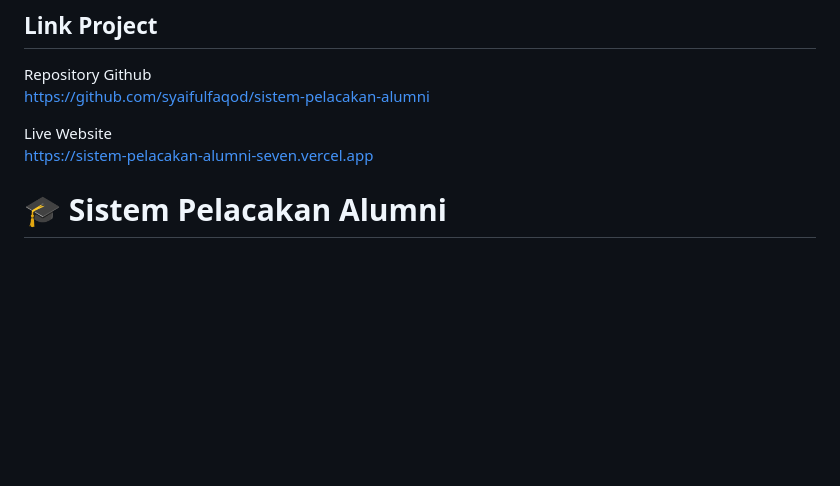
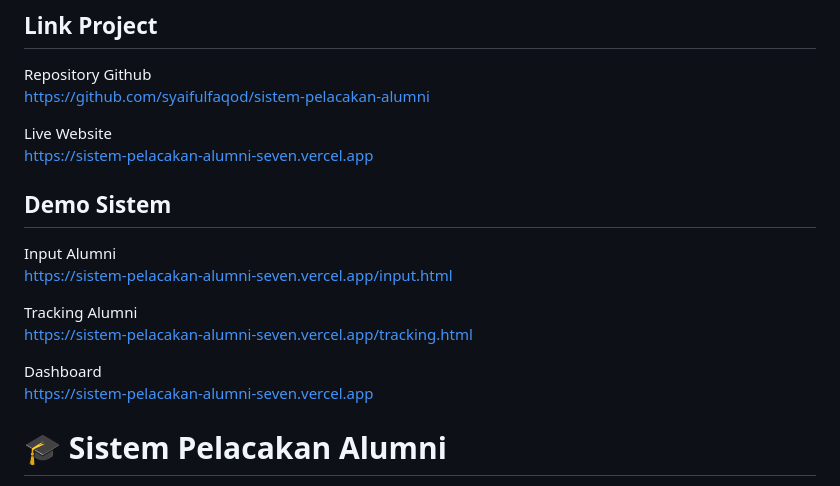
Before and after one commit to syaifulfaqod/sistem-pelacakan-alumni, a Markdown page: README.md, the part around the change. GitHub-like rendering; blank space fills up the shorter version.

```diff
--- a/README.md
+++ b/README.md
@@ -4,6 +4,17 @@ Repository Github
 https://github.com/syaifulfaqod/sistem-pelacakan-alumni
 
 Live Website
+https://sistem-pelacakan-alumni-seven.vercel.app
+
+## Demo Sistem
+
+Input Alumni
+https://sistem-pelacakan-alumni-seven.vercel.app/input.html
+
+Tracking Alumni
+https://sistem-pelacakan-alumni-seven.vercel.app/tracking.html
+
+Dashboard
 https://sistem-pelacakan-alumni-seven.vercel.app
 
 # 🎓 Sistem Pelacakan Alumni
```
